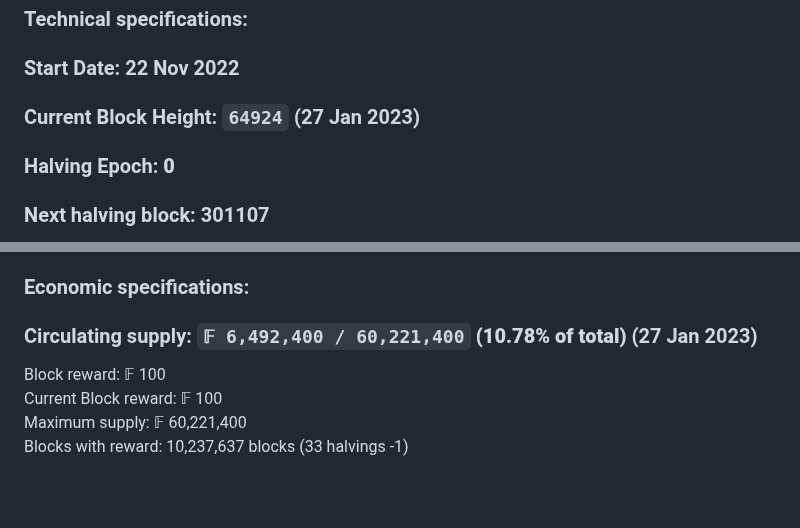
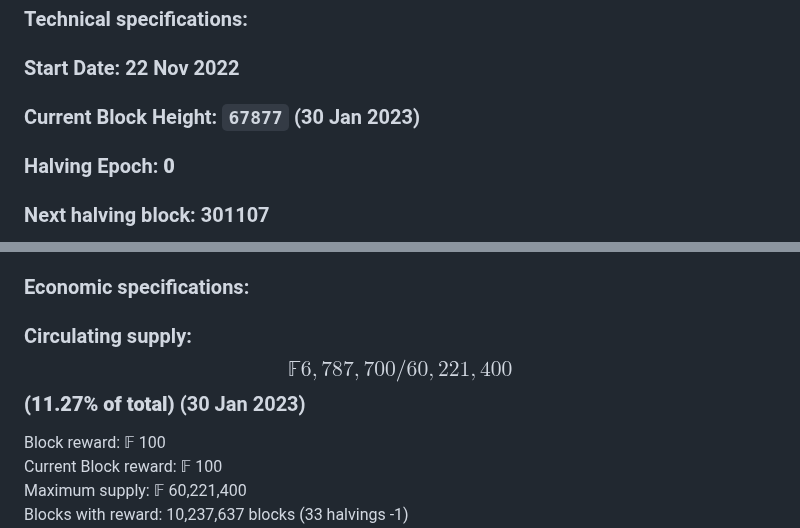
Before and after one commit to plutonurmux/ferrite_core, a Markdown page: README.md, 2 parts joined by grey strips. GitHub-like rendering; blank space fills up the shorter version.

```diff
--- a/README.md
+++ b/README.md
@@ -48,7 +48,7 @@ Reuse obsolete Litecoin and Dogecoin miners to mine Ferrite. Originally designed
 ## Ferrite coin specifications
 ### Technical specifications: <br/>
 ### Start Date: 22 Nov 2022
-### Current Block Height: **`64924`** (27 Jan 2023)
+### Current Block Height: **`67877`** (30 Jan 2023)
 ### Halving Epoch: **0**
 ### Next halving block: 301107
 
@@ -63,7 +63,7 @@ Transaction capacity: 50/s (100/s with Segwit) <br/>
 Premine: No premine <br/>
 
 ### Economic specifications: <br/>
-### Circulating supply: **`𝔽 6,492,400 / 60,221,400` (10.78% of total)** (27 Jan 2023)
+### Circulating supply: **$$𝔽 6,787,700 / 60,221,400$$ (11.27% of total)** (30 Jan 2023)
 Block reward: 𝔽 100 <br/>
 Current Block reward:  𝔽 100 <br/>
 Maximum supply: 𝔽 60,221,400 <br/>
```
